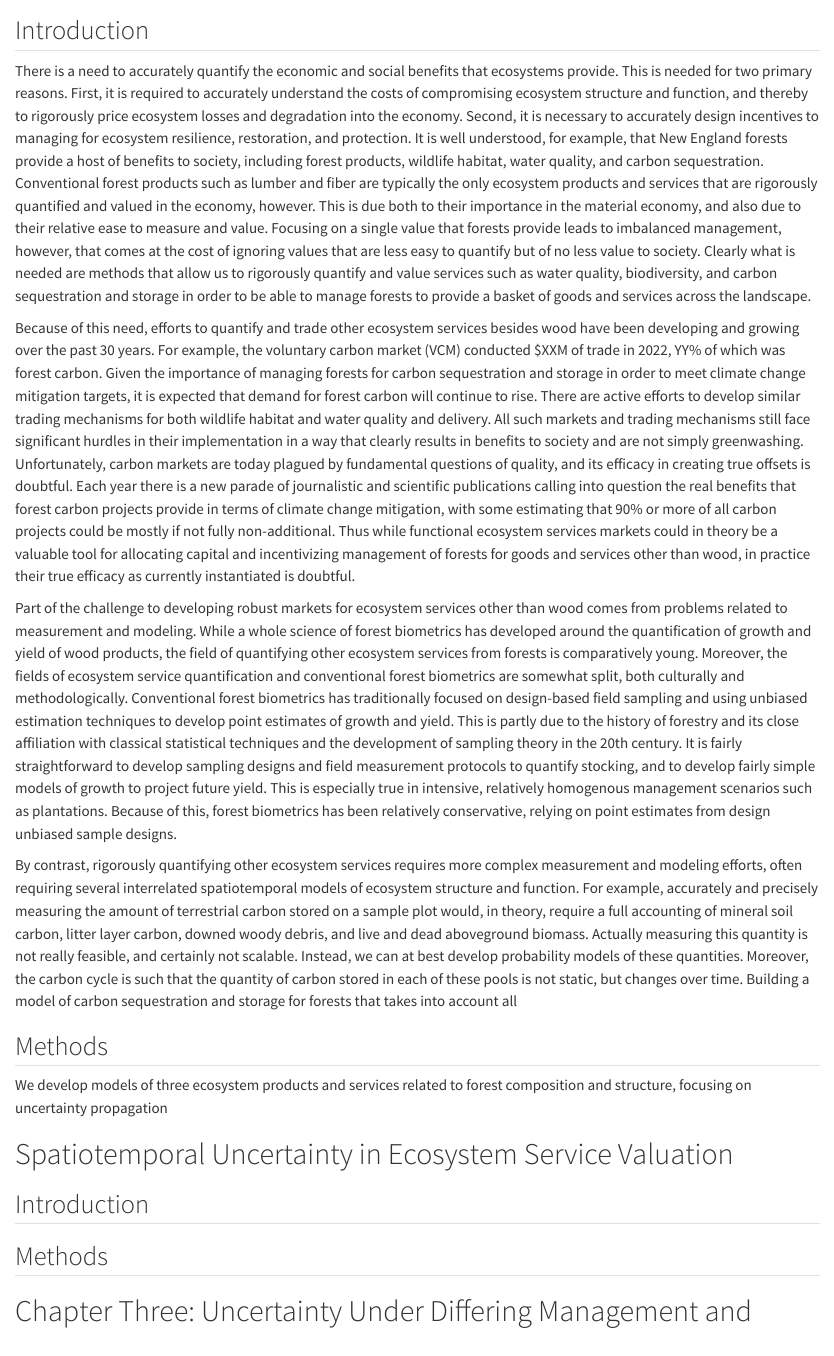
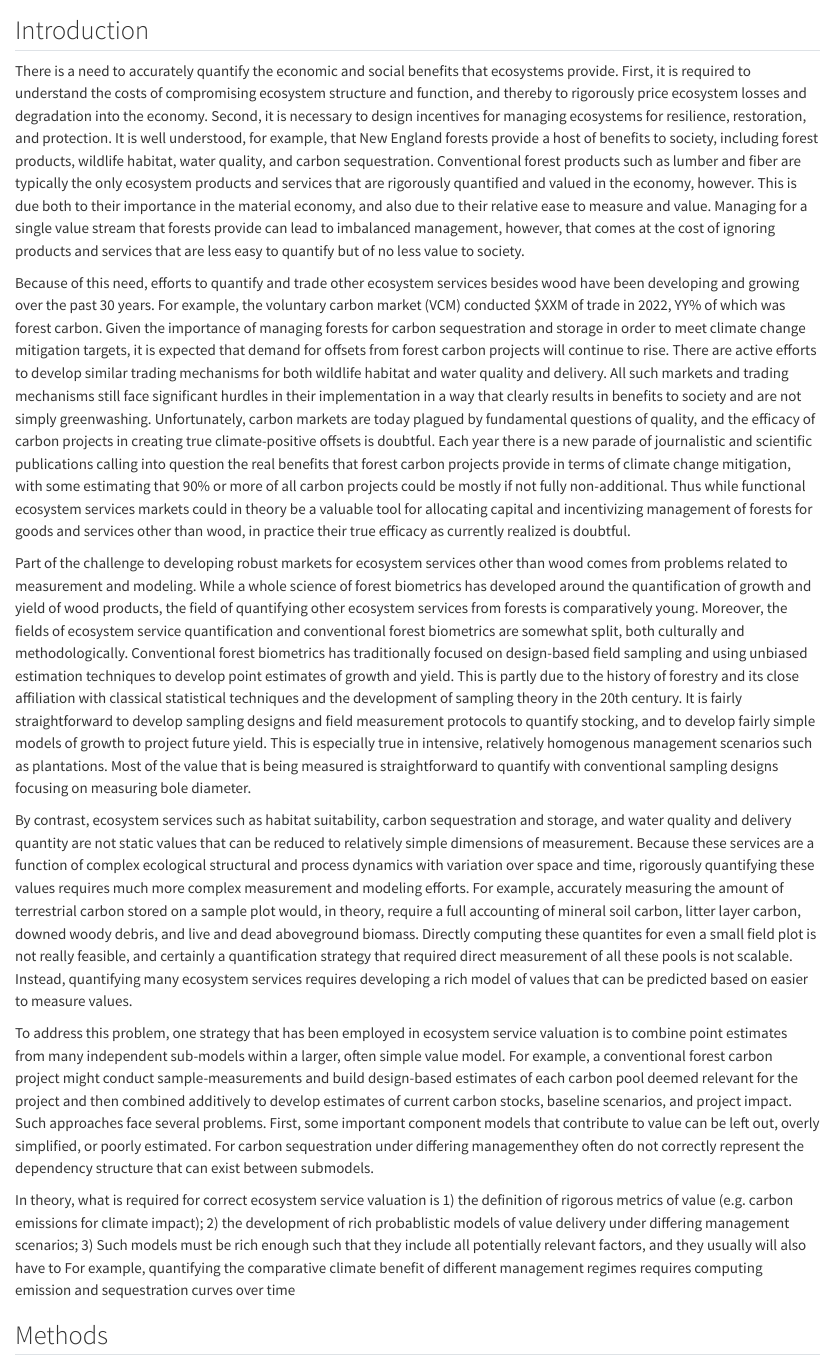
Before and after one commit to nerutenbeck/neff-proposal, a Quarto document (proposal.qmd): the page in a window 1100 px wide, from 60 px down. Rendered offline with R 4.5, knitr and Pandoc in place of Quarto, with nearby package versions.

Commit message:
start proposal

```diff
--- a/proposal.qmd
+++ b/proposal.qmd
@@ -2,13 +2,17 @@
 
 ## Introduction
 
-There is a need to accurately quantify the economic and social benefits that ecosystems provide.  This is needed for two primary reasons. First, it is required to accurately understand the costs of compromising ecosystem structure and function, and thereby to rigorously price ecosystem losses and degradation into the economy. Second, it is necessary to accurately design incentives to managing for ecosystem resilience, restoration, and protection. It is well understood, for example, that New England forests provide a host of benefits to society, including forest products, wildlife habitat, water quality, and carbon sequestration. Conventional forest products such as lumber and fiber are typically the only ecosystem products and services that are rigorously quantified and valued in the economy, however. This is due both to their importance in the material economy, and also due to their relative ease to measure and value. Focusing on a single value that forests provide leads to imbalanced management, however, that comes at the cost of ignoring values that are less easy to quantify but of no less value to society. Clearly what is needed are methods that allow us to rigorously quantify and value services such as water quality, biodiversity, and carbon sequestration and storage in order to be able to manage forests to provide a basket of goods and services across the landscape.
+There is a need to accurately quantify the economic and social benefits that ecosystems provide.  First, it is required to understand the costs of compromising ecosystem structure and function, and thereby to rigorously price ecosystem losses and degradation into the economy. Second, it is necessary to design incentives for managing ecosystems for resilience, restoration, and protection. It is well understood, for example, that New England forests provide a host of benefits to society, including forest products, wildlife habitat, water quality, and carbon sequestration. Conventional forest products such as lumber and fiber are typically the only ecosystem products and services that are rigorously quantified and valued in the economy, however. This is due both to their importance in the material economy, and also due to their relative ease to measure and value. Managing for a single value stream that forests provide can lead to imbalanced management, however, that comes at the cost of ignoring products and services that are less easy to quantify but of no less value to society.
 
-Because of this need, efforts to quantify and trade other ecosystem services besides wood have been developing and growing over the past 30 years. For example, the voluntary carbon market (VCM) conducted $XXM of trade in 2022, YY% of which was forest carbon. Given the importance of managing forests for carbon sequestration and storage in order to meet climate change mitigation targets, it is expected that demand for forest carbon will continue to rise. There are active efforts to develop similar trading mechanisms for both wildlife habitat and water quality and delivery. All such markets and trading mechanisms still face significant hurdles in their implementation in a way that clearly results in benefits to society and are not simply greenwashing. Unfortunately, carbon markets are today plagued by fundamental questions of quality, and its efficacy in creating true offsets is doubtful. Each year there is a new parade of journalistic and scientific publications calling into question the real benefits that forest carbon projects provide in terms of climate change mitigation, with some estimating that 90% or more of all carbon projects could be mostly if not fully non-additional. Thus while functional ecosystem services markets could in theory be a valuable tool for allocating capital and incentivizing management of forests for goods and services other than wood, in practice their true efficacy as currently instantiated is doubtful.
+Because of this need, efforts to quantify and trade other ecosystem services besides wood have been developing and growing over the past 30 years. For example, the voluntary carbon market (VCM) conducted $XXM of trade in 2022, YY% of which was forest carbon. Given the importance of managing forests for carbon sequestration and storage in order to meet climate change mitigation targets, it is expected that demand for offsets from forest carbon projects will continue to rise. There are active efforts to develop similar trading mechanisms for both wildlife habitat and water quality and delivery. All such markets and trading mechanisms still face significant hurdles in their implementation in a way that clearly results in benefits to society and are not simply greenwashing. Unfortunately, carbon markets are today plagued by fundamental questions of quality, and the efficacy of carbon projects in creating true climate-positive offsets is doubtful. Each year there is a new parade of journalistic and scientific publications calling into question the real benefits that forest carbon projects provide in terms of climate change mitigation, with some estimating that 90% or more of all carbon projects could be mostly if not fully non-additional. Thus while functional ecosystem services markets could in theory be a valuable tool for allocating capital and incentivizing management of forests for goods and services other than wood, in practice their true efficacy as currently realized is doubtful.
 
-Part of the challenge to developing robust markets for ecosystem services other than wood comes from problems related to measurement and modeling. While a whole science of forest biometrics has developed around the quantification of growth and yield of wood products, the field of quantifying other ecosystem services from forests is comparatively young. Moreover, the fields of ecosystem service quantification and conventional forest biometrics are somewhat split, both culturally and methodologically. Conventional forest biometrics has traditionally focused on design-based field sampling and using unbiased estimation techniques to develop point estimates of growth and yield. This is partly due to the history of forestry and its close affiliation with classical statistical techniques and the development of sampling theory in the 20th century. It is fairly straightforward to develop sampling designs and field measurement protocols to quantify stocking, and to develop fairly simple models of growth to project future yield. This is especially true in intensive, relatively homogenous management scenarios such as plantations. Because of this, forest biometrics has been relatively conservative, relying on point estimates from design unbiased sample designs.
+Part of the challenge to developing robust markets for ecosystem services other than wood comes from problems related to measurement and modeling. While a whole science of forest biometrics has developed around the quantification of growth and yield of wood products, the field of quantifying other ecosystem services from forests is comparatively young. Moreover, the fields of ecosystem service quantification and conventional forest biometrics are somewhat split, both culturally and methodologically. Conventional forest biometrics has traditionally focused on design-based field sampling and using unbiased estimation techniques to develop point estimates of growth and yield. This is partly due to the history of forestry and its close affiliation with classical statistical techniques and the development of sampling theory in the 20th century. It is fairly straightforward to develop sampling designs and field measurement protocols to quantify stocking, and to develop fairly simple models of growth to project future yield. This is especially true in intensive, relatively homogenous management scenarios such as plantations. Most of the value that is being measured is straightforward to quantify with conventional sampling designs focusing on measuring bole diameter.
 
-By contrast, rigorously quantifying other ecosystem services requires more complex measurement and modeling efforts, often requiring several interrelated spatiotemporal models of ecosystem structure and function. For example, accurately and precisely measuring the amount of terrestrial carbon stored on a sample plot would, in theory, require a full accounting of mineral soil carbon, litter layer carbon, downed woody debris, and live and dead aboveground biomass. Actually measuring this quantity is not really feasible, and certainly not scalable. Instead, we can at best develop probability models of these quantities. Moreover, the carbon cycle is such that the quantity of carbon stored in each of these pools is not static, but changes over time. Building a model of carbon sequestration and storage for forests that takes into account all
+By contrast, ecosystem services such as habitat suitability, carbon sequestration and storage, and water quality and delivery quantity are not static values that can be reduced to relatively simple dimensions of measurement. Because these services are a function of complex ecological structural and process dynamics with variation over space and time, rigorously quantifying these values requires much more complex measurement and modeling efforts. For example, accurately measuring the amount of terrestrial carbon stored on a sample plot would, in theory, require a full accounting of mineral soil carbon, litter layer carbon, downed woody debris, and live and dead aboveground biomass. Directly computing these quantites for even a small field plot is not really feasible, and certainly a quantification strategy that required direct measurement of all these pools is not scalable. Instead, quantifying many ecosystem services requires developing a rich model of values that can be predicted based on easier to measure values.
+
+To address this problem, one strategy that has been employed in ecosystem service valuation is to combine point estimates from many independent sub-models within a larger, often simple value model. For example, a conventional forest carbon project might conduct sample-measurements and build design-based estimates of each carbon pool deemed relevant for the project and then combined additively to develop estimates of current carbon stocks, baseline scenarios, and project impact. Such approaches face several problems. First, some important component models that contribute to value can be left out, overly simplified, or poorly estimated. For carbon sequestration under differing managementhey often do not correctly represent the dependency structure that can exist between submodels.
+
+In theory, what is required for correct ecosystem service valuation is 1) the definition of rigorous metrics of value (e.g. carbon emissions for climate impact); 2) the development of rich probablistic models of value delivery under differing management scenarios; 3)  Such models must be rich enough such that they include all potentially relevant factors, and they usually will also have to  For example, quantifying the comparative climate benefit of different management regimes requires computing emission and sequestration curves over time
 
 ## Methods
 
```
Also changed, not shown: proposal.qmd (6 more changed lines).
